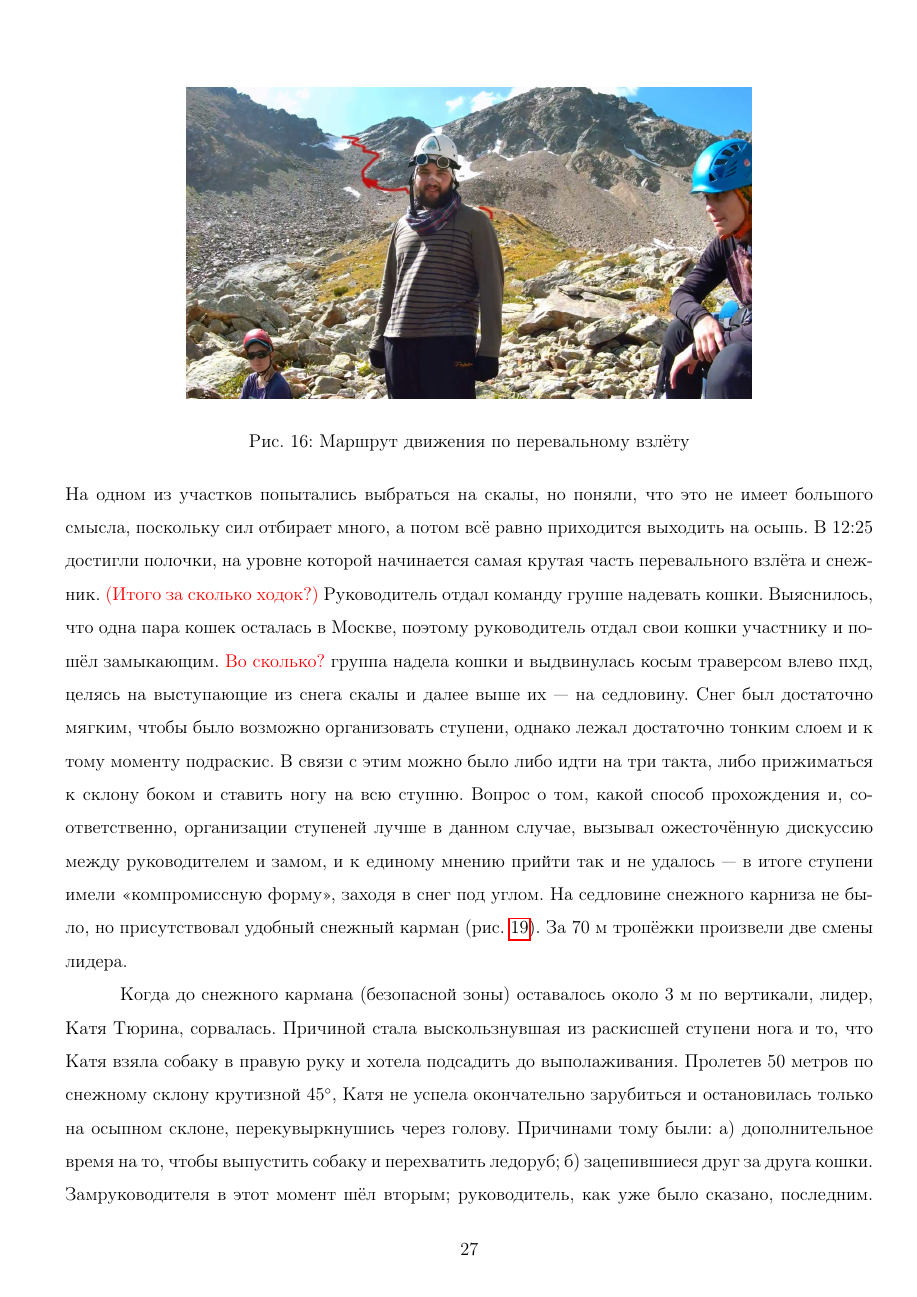
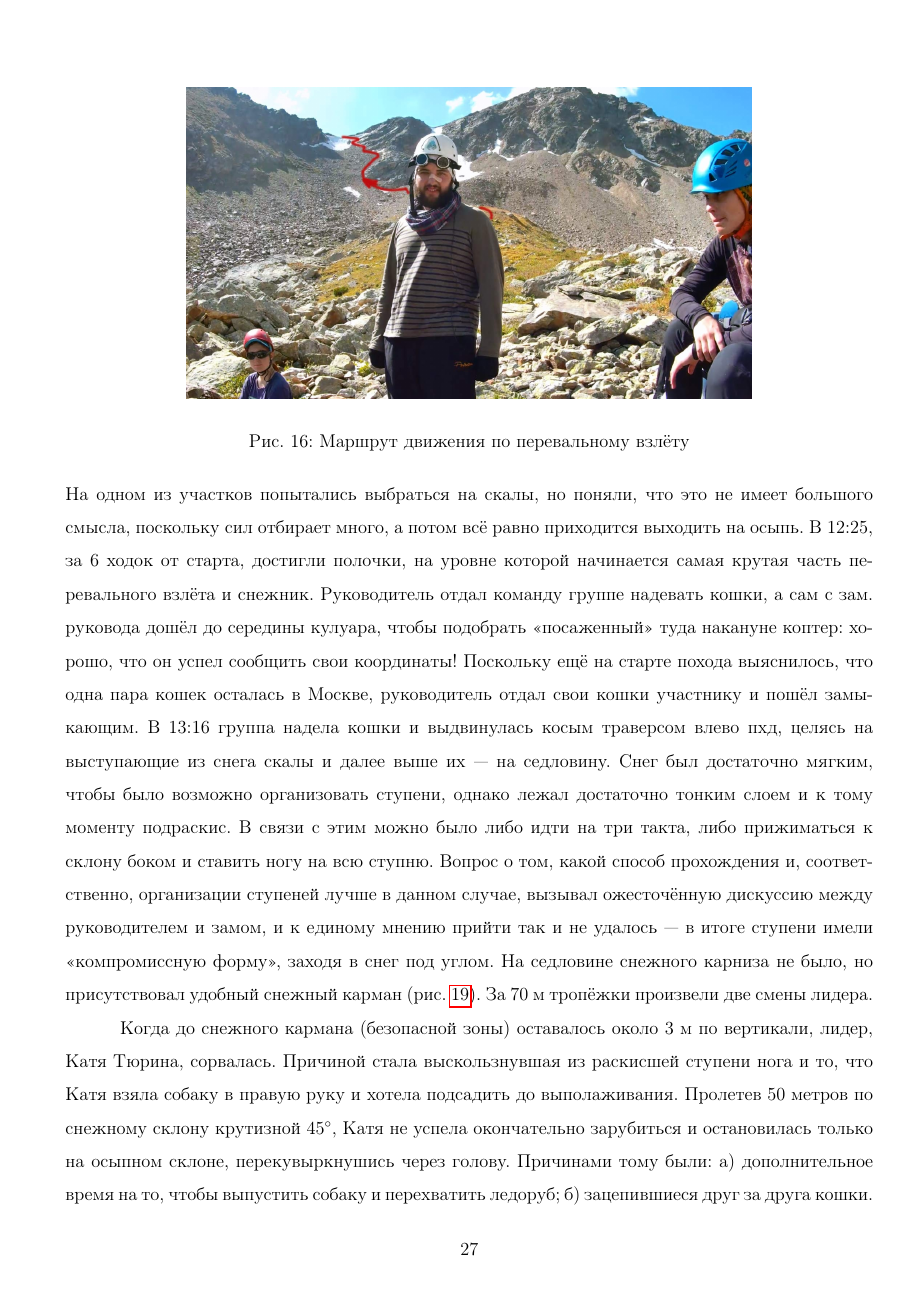
Before and after one commit to snegovskaya/gvandra2024, a LaTeX document (latex-report/Gvandra2024_Snegovskaya.tex, which reads latex-report/aug20.tex): page 28 of 85. Compiled offline with pdfLaTeX.

Commit message:
20 aug red NOT reviewed

```diff
--- a/latex-report/aug20.tex
+++ b/latex-report/aug20.tex
@@ -43,7 +43,7 @@
 	\label{fig:20aug2.jpg}
 \end{figure}
 
-Снега на перевальном взлёте почти не было, поэтому руководитель принял решение двигаться не по середине кулуара, образующего взлёт, а по его правому борту, прижимаясь к скалам. Позже посередине кулуара удалось увидеть тропу, но руководитель решил сохранить намеченную траекторию, вдоль скал, из соображений камнеопасности. Осыпь на перевальном взлёте была живой, двигались плотной группой узким зигзагом (далее --- т.~н. <<галсами>>), не выходя на середину. На одном из участков попытались выбраться на скалы, но поняли, что это не имеет большого смысла, поскольку сил отбирает много, а потом всё равно приходится выходить на осыпь. В 12:25 достигли полочки, на уровне которой начинается самая крутая часть перевального взлёта и снежник. \alert{(Итого за сколько ходок?)} Руководитель отдал команду группе надевать кошки. Выяснилось, что одна пара кошек осталась в Москве, поэтому руководитель отдал свои кошки участнику и пошёл замыкающим. \alert{Во сколько?} группа надела кошки и выдвинулась косым траверсом влево пхд, целясь на выступающие из снега скалы и далее выше их --- на седловину. Снег был достаточно мягким, чтобы было возможно организовать ступени, однако лежал достаточно тонким слоем и к тому моменту подраскис. В связи с этим можно было либо идти на три такта, либо прижиматься к склону боком и ставить ногу на всю ступню. Вопрос о том, какой способ прохождения и, соответственно, организации ступеней лучше в данном случае, вызывал ожесточённую дискуссию между руководителем и замом, и к единому мнению прийти так и не удалось --- в итоге ступени имели <<компромиссную форму>>, заходя в снег под углом. На седловине снежного карниза не было, но присутствовал удобный снежный карман (рис.~\ref{fig:DSC_0946}). За 70 м тропёжки произвели две смены лидера.
+Снега на перевальном взлёте почти не было, поэтому руководитель принял решение двигаться не по середине кулуара, образующего взлёт, а по его правому борту, прижимаясь к скалам. Позже посередине кулуара удалось увидеть тропу, но руководитель решил сохранить намеченную траекторию, вдоль скал, из соображений камнеопасности. Осыпь на перевальном взлёте была живой, двигались плотной группой узким зигзагом (далее --- т.~н. <<галсами>>), не выходя на середину. На одном из участков попытались выбраться на скалы, но поняли, что это не имеет большого смысла, поскольку сил отбирает много, а потом всё равно приходится выходить на осыпь. В 12:25, за 6 ходок от старта, достигли полочки, на уровне которой начинается самая крутая часть перевального взлёта и снежник. Руководитель отдал команду группе надевать кошки, а сам с зам. руковода дошёл до середины кулуара, чтобы подобрать <<посаженный>> туда накануне коптер: хорошо, что он успел сообщить свои координаты! Поскольку ещё на старте похода выяснилось, что одна пара кошек осталась в Москве, руководитель отдал свои кошки участнику и пошёл замыкающим. В 13:16 группа надела кошки и выдвинулась косым траверсом влево пхд, целясь на выступающие из снега скалы и далее выше их --- на седловину. Снег был достаточно мягким, чтобы было возможно организовать ступени, однако лежал достаточно тонким слоем и к тому моменту подраскис. В связи с этим можно было либо идти на три такта, либо прижиматься к склону боком и ставить ногу на всю ступню. Вопрос о том, какой способ прохождения и, соответственно, организации ступеней лучше в данном случае, вызывал ожесточённую дискуссию между руководителем и замом, и к единому мнению прийти так и не удалось --- в итоге ступени имели <<компромиссную форму>>, заходя в снег под углом. На седловине снежного карниза не было, но присутствовал удобный снежный карман (рис.~\ref{fig:DSC_0946}). За 70 м тропёжки произвели две смены лидера.
 
 \begin{figure}[h!]
 	\centering
```
Also changed, not shown: latex-report/aug20.tex (2 more changed lines).
